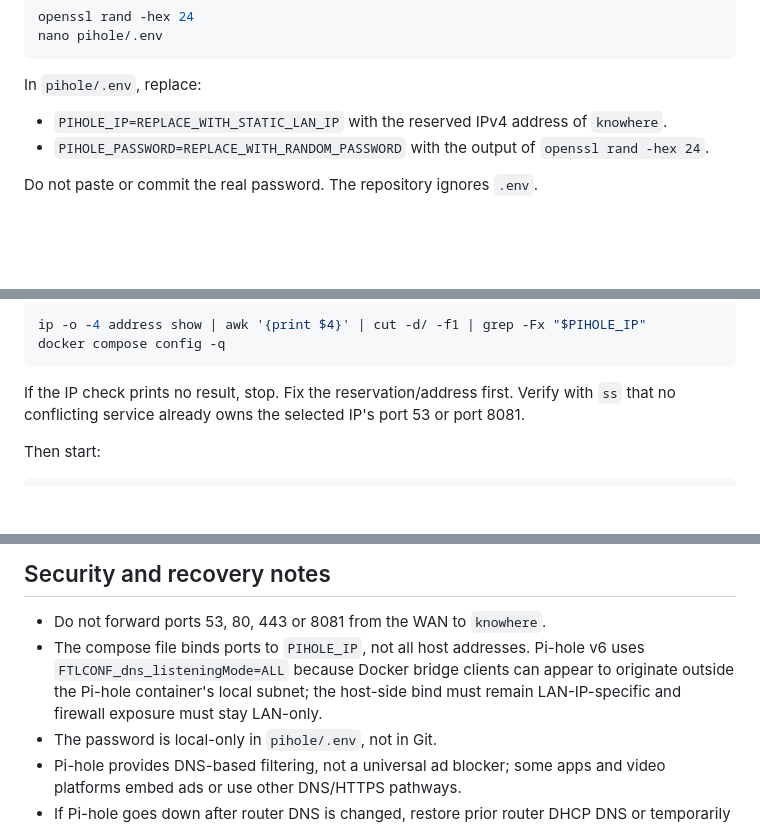
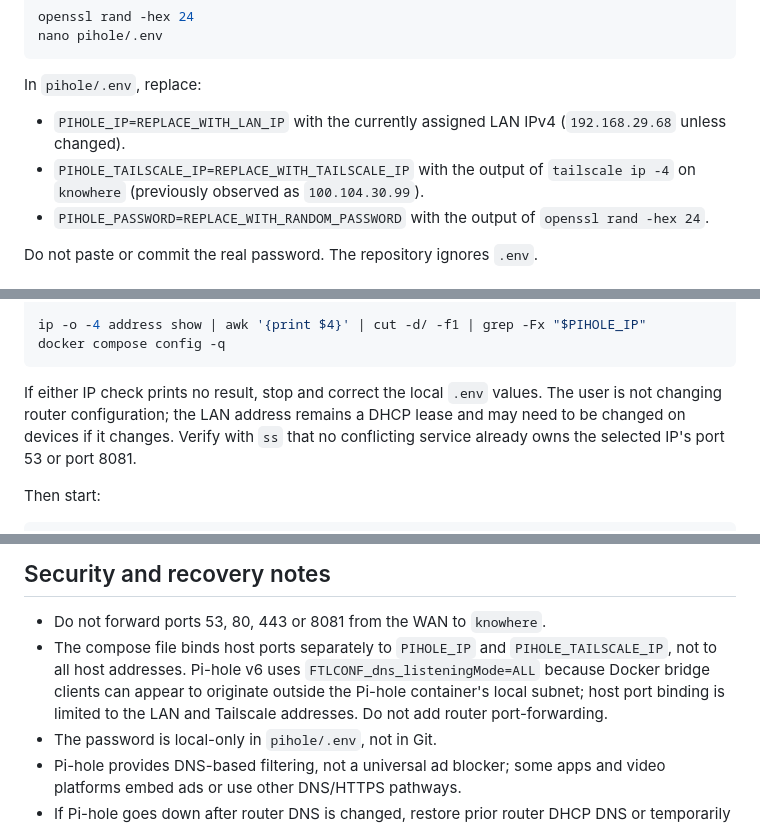
Before and after one commit to ntsrihari/knowhere-homelab-archive, a Markdown page: docs/pihole-setup-runbook.md, 3 parts joined by grey strips. Drawn GitHub-style; blank space fills up the shorter version.

````diff
--- a/docs/pihole-setup-runbook.md
+++ b/docs/pihole-setup-runbook.md
@@ -84,7 +99,8 @@ nano pihole/.env
 ```
 
 In `pihole/.env`, replace:
-- `PIHOLE_IP=REPLACE_WITH_STATIC_LAN_IP` with the reserved IPv4 address of `knowhere`.
+- `PIHOLE_IP=REPLACE_WITH_LAN_IP` with the currently assigned LAN IPv4 (`192.168.29.68` unless changed).
+- `PIHOLE_TAILSCALE_IP=REPLACE_WITH_TAILSCALE_IP` with the output of `tailscale ip -4` on `knowhere` (previously observed as `100.104.30.99`).
 - `PIHOLE_PASSWORD=REPLACE_WITH_RANDOM_PASSWORD` with the output of `openssl rand -hex 24`.
 
 Do not paste or commit the real password. The repository ignores `.env`.
@@ -103,7 +119,7 @@ ip -o -4 address show | awk '{print $4}' | cut -d/ -f1 | grep -Fx "$PIHOLE_IP"
 docker compose config -q
 ```
 
-If the IP check prints no result, stop. Fix the reservation/address first. Verify with `ss` that no conflicting service already owns the selected IP's port 53 or port 8081.
+If either IP check prints no result, stop and correct the local `.env` values. The user is not changing router configuration; the LAN address remains a DHCP lease and may need to be changed on devices if it changes. Verify with `ss` that no conflicting service already owns the selected IP's port 53 or port 8081.
 
 Then start:
 
@@ -211,7 +227,7 @@ For other devices, a query visible in Pi-hole's Query Log is the strongest quick
 ## Security and recovery notes
 
 - Do not forward ports 53, 80, 443 or 8081 from the WAN to `knowhere`.
-- The compose file binds ports to `PIHOLE_IP`, not all host addresses. Pi-hole v6 uses `FTLCONF_dns_listeningMode=ALL` because Docker bridge clients can appear to originate outside the Pi-hole container's local subnet; the host-side bind must remain LAN-IP-specific and firewall exposure must stay LAN-only.
+- The compose file binds host ports separately to `PIHOLE_IP` and `PIHOLE_TAILSCALE_IP`, not to all host addresses. Pi-hole v6 uses `FTLCONF_dns_listeningMode=ALL` because Docker bridge clients can appear to originate outside the Pi-hole container's local subnet; host port binding is limited to the LAN and Tailscale addresses. Do not add router port-forwarding.
 - The password is local-only in `pihole/.env`, not in Git.
 - Pi-hole provides DNS-based filtering, not a universal ad blocker; some apps and video platforms embed ads or use other DNS/HTTPS pathways.
 - If Pi-hole goes down after router DNS is changed, restore prior router DHCP DNS or temporarily set a known working DNS server on the affected client.
````
Also changed, not shown: other parts of docs/pihole-setup-runbook.md (+19 -4 lines).
